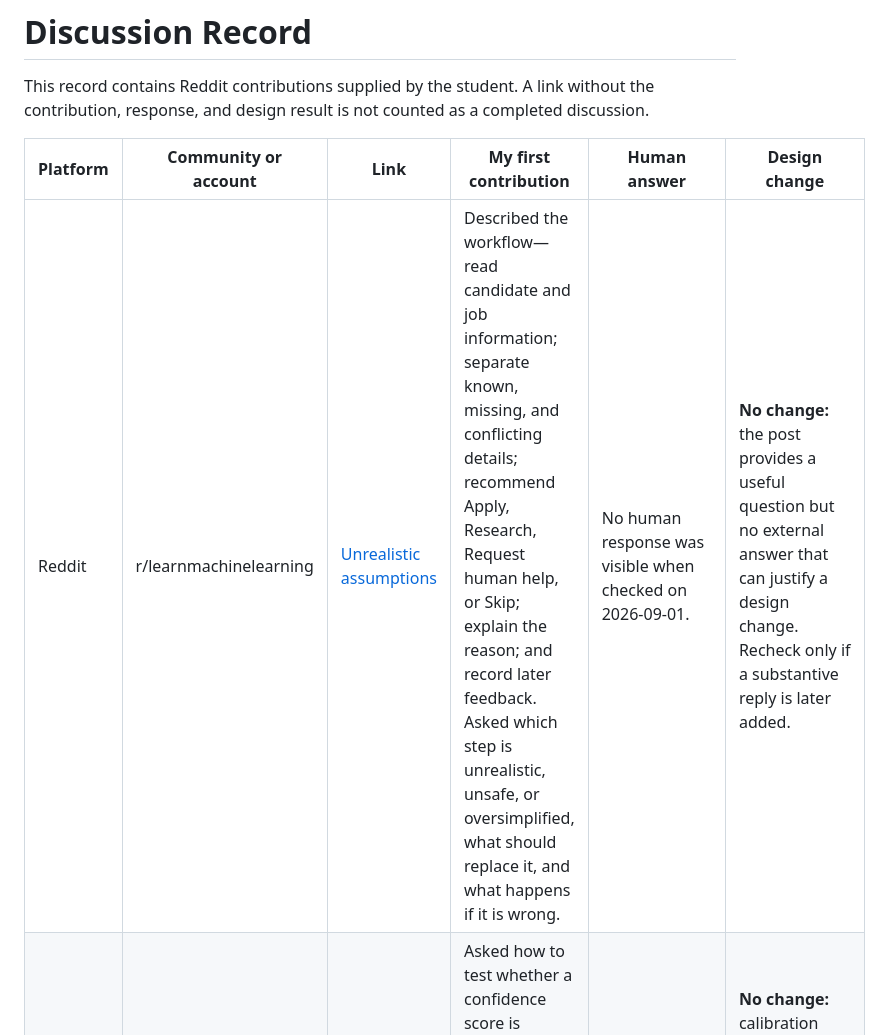
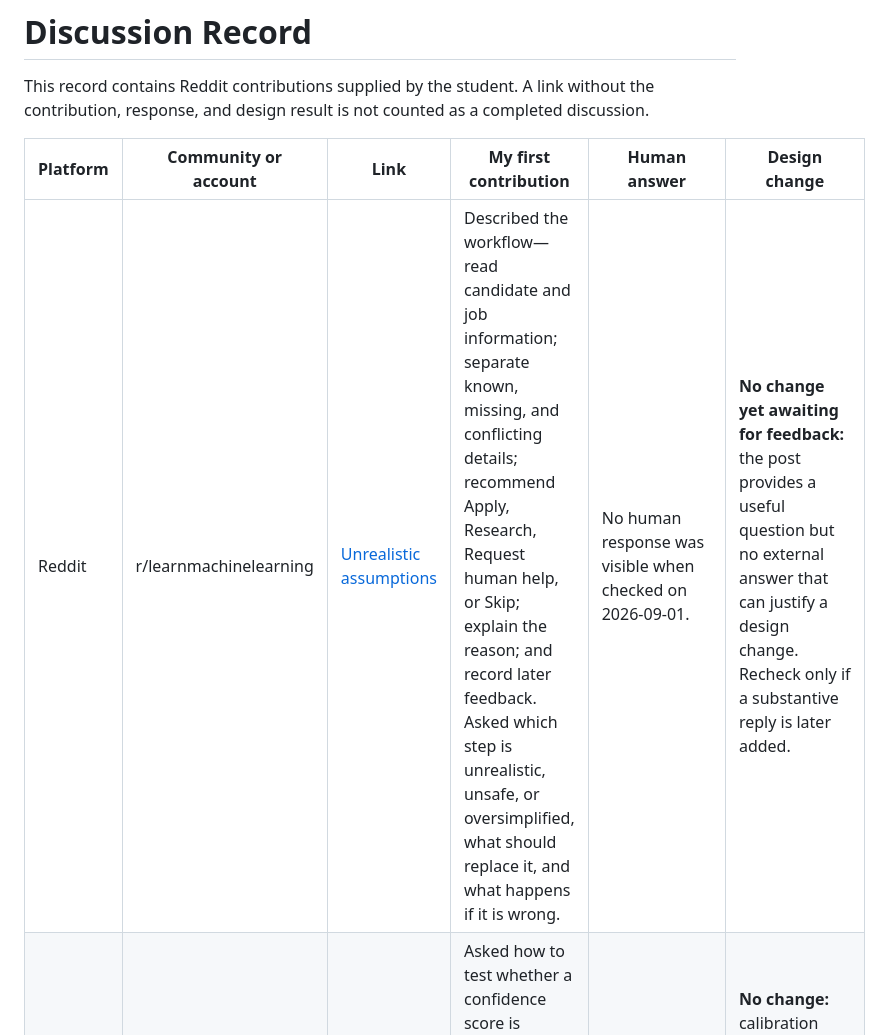
Before and after one commit to vasamnikhilkumar/job-suitability-application-decision-agent, a Markdown page: discussion-file.md, the part around one of its changes. Drawn GitHub-style.

```diff
--- a/discussion-file.md
+++ b/discussion-file.md
@@ -4,5 +4,5 @@ This record contains Reddit contributions supplied by the student. A link withou
 
 | Platform | Community or account | Link | My first contribution | Human answer | Design change |
 |---|---|---|---|---|---|
-| Reddit | r/learnmachinelearning | [Unrealistic assumptions](https://www.reddit.com/r/learnmachinelearning/s/5Rb4An8sBI) | Described the workflow—read candidate and job information; separate known, missing, and conflicting details; recommend Apply, Research, Request human help, or Skip; explain the reason; and record later feedback. Asked which step is unrealistic, unsafe, or oversimplified, what should replace it, and what happens if it is wrong. | No human response was visible when checked on 2026-09-01. | **No change:** the post provides a useful question but no external answer that can justify a design change. Recheck only if a substantive reply is later added. |
+| Reddit | r/learnmachinelearning | [Unrealistic assumptions](https://www.reddit.com/r/learnmachinelearning/s/5Rb4An8sBI) | Described the workflow—read candidate and job information; separate known, missing, and conflicting details; recommend Apply, Research, Request human help, or Skip; explain the reason; and record later feedback. Asked which step is unrealistic, unsafe, or oversimplified, what should replace it, and what happens if it is wrong. | No human response was visible when checked on 2026-09-01. | **No change yet awaiting for feedback:** the post provides a useful question but no external answer that can justify a design change. Recheck only if a substantive reply is later added. |
 | Reddit | r/AskStatistics | [Confidence and calibration question](https://www.reddit.com/r/AskStatistics/s/HwRnF9BFv4) | Asked how to test whether a confidence score is trustworthy on a small, messy real-world dataset and what evidence—such as calibration plots or held-out performance by confidence band—would make the score usable for an act-versus-defer decision. | No human response was visible when checked on 2026-09-01. | **No change:** calibration remains unevaluated. The project will not describe elicited probabilities as calibrated until predictions are saved before outcomes on independent comparable cases. |
```
Also changed, not shown: other parts of discussion-file.md (+1 -1 lines).
